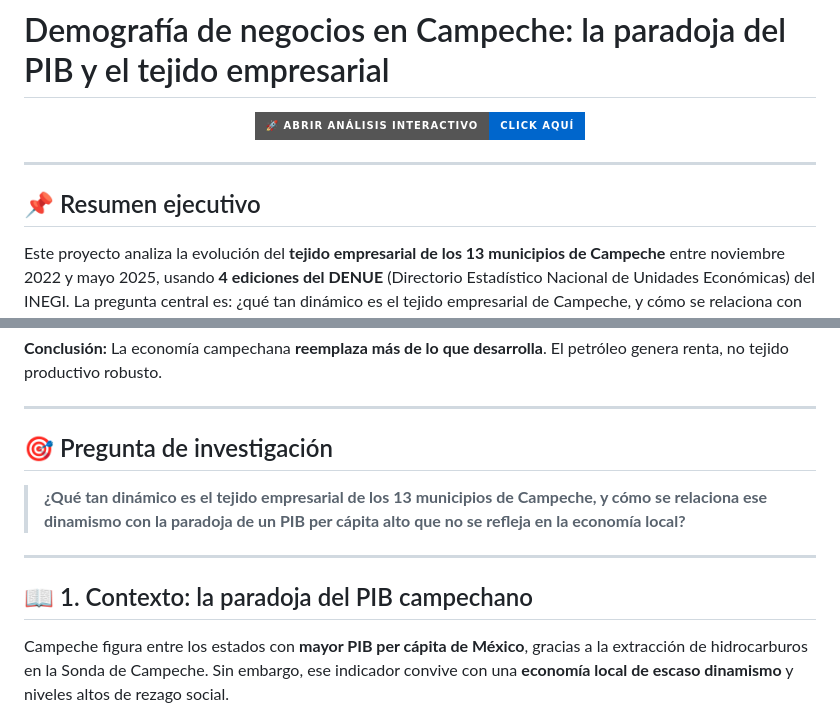
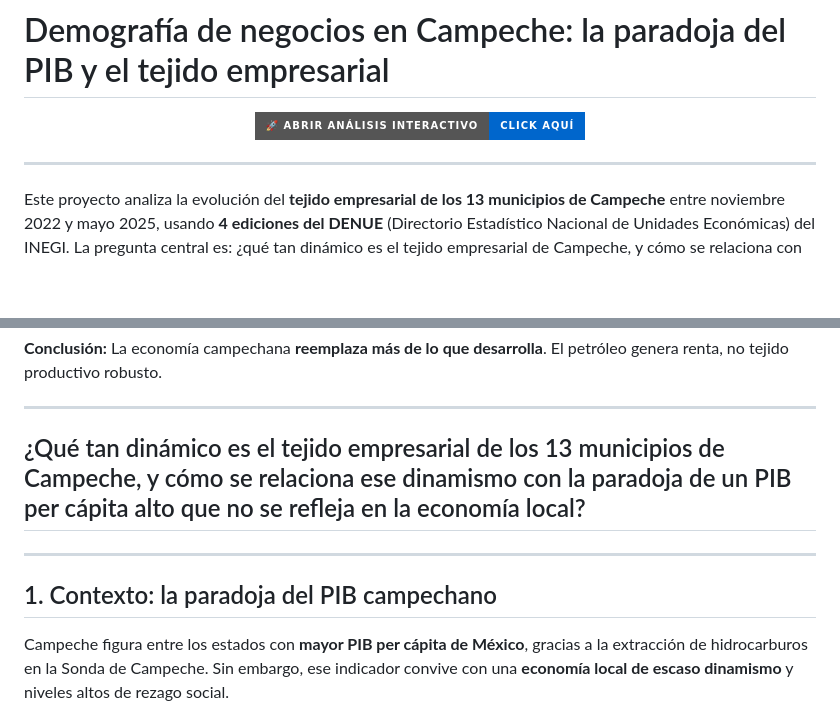
Before and after one commit to aremyesmeraldaortegon-creator/demografia-negocios-campeche, a Markdown page: README.md, 2 parts joined by grey strips. Drawn GitHub-style; badges without logos; blank space fills up the shorter version.

Commit message:
Actualiza archivos del proyecto

```diff
--- a/README.md
+++ b/README.md
@@ -7,8 +7,6 @@
 </p>
 
 ---
-
-## 📌 Resumen ejecutivo
 
 Este proyecto analiza la evolución del **tejido empresarial de los 13 municipios de Campeche** entre noviembre 2022 y mayo 2025, usando **4 ediciones del DENUE** (Directorio Estadístico Nacional de Unidades Económicas) del INEGI. La pregunta central es: ¿qué tan dinámico es el tejido empresarial de Campeche, y cómo se relaciona con la paradoja de un PIB per cápita alto que no se refleja en la economía local?
 
@@ -22,13 +20,11 @@ Este proyecto analiza la evolución del **tejido empresarial de los 13 municipio
 
 ---
 
-## 🎯 Pregunta de investigación
-
-> **¿Qué tan dinámico es el tejido empresarial de los 13 municipios de Campeche, y cómo se relaciona ese dinamismo con la paradoja de un PIB per cápita alto que no se refleja en la economía local?**
+## ¿Qué tan dinámico es el tejido empresarial de los 13 municipios de Campeche, y cómo se relaciona ese dinamismo con la paradoja de un PIB per cápita alto que no se refleja en la economía local?
 
 ---
 
-## 📖 1. Contexto: la paradoja del PIB campechano
+## 1. Contexto: la paradoja del PIB campechano
 
 Campeche figura entre los estados con **mayor PIB per cápita de México**, gracias a la extracción de hidrocarburos en la Sonda de Campeche. Sin embargo, ese indicador convive con una **economía local de escaso dinamismo** y niveles altos de rezago social.
 
```
Also changed, not shown: other parts of README.md (+1 -1 lines).
